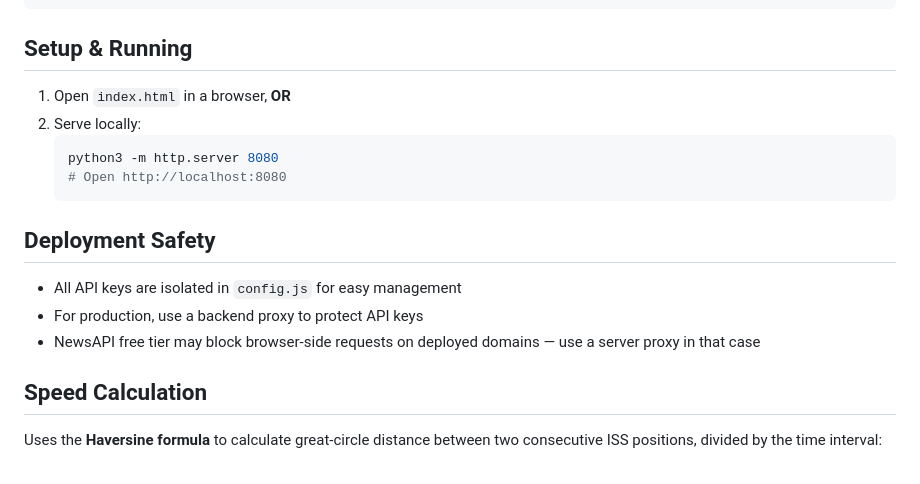
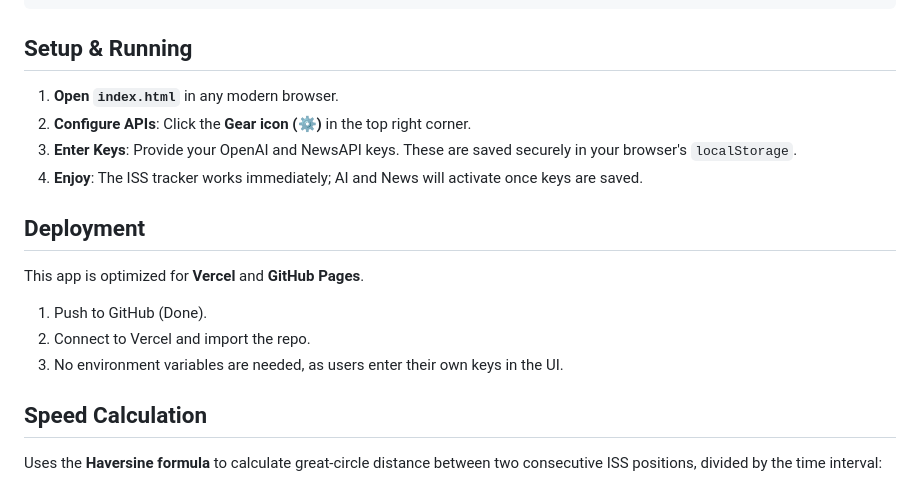
Before and after one commit to PixelCraftLab/ISS-News-Dashboard, a Markdown page: README.md, the part around the change. GitHub-like rendering.

Commit message:
Update README with setup instructions

````diff
--- a/README.md
+++ b/README.md
@@ -64,17 +64,17 @@ foaiendsem/
 
 ## Setup & Running
 
-1. Open `index.html` in a browser, **OR**
-2. Serve locally:
-   ```bash
-   python3 -m http.server 8080
-   # Open http://localhost:8080
-   ```
+1. **Open `index.html`** in any modern browser.
+2. **Configure APIs**: Click the **Gear icon (⚙️)** in the top right corner.
+3. **Enter Keys**: Provide your OpenAI and NewsAPI keys. These are saved securely in your browser's `localStorage`.
+4. **Enjoy**: The ISS tracker works immediately; AI and News will activate once keys are saved.
 
-## Deployment Safety
-- All API keys are isolated in `config.js` for easy management
-- For production, use a backend proxy to protect API keys
-- NewsAPI free tier may block browser-side requests on deployed domains — use a server proxy in that case
+## Deployment
+
+This app is optimized for **Vercel** and **GitHub Pages**.
+1. Push to GitHub (Done).
+2. Connect to Vercel and import the repo.
+3. No environment variables are needed, as users enter their own keys in the UI.
 
 ## Speed Calculation
 Uses the **Haversine formula** to calculate great-circle distance between two consecutive ISS positions, divided by the time interval:
````
